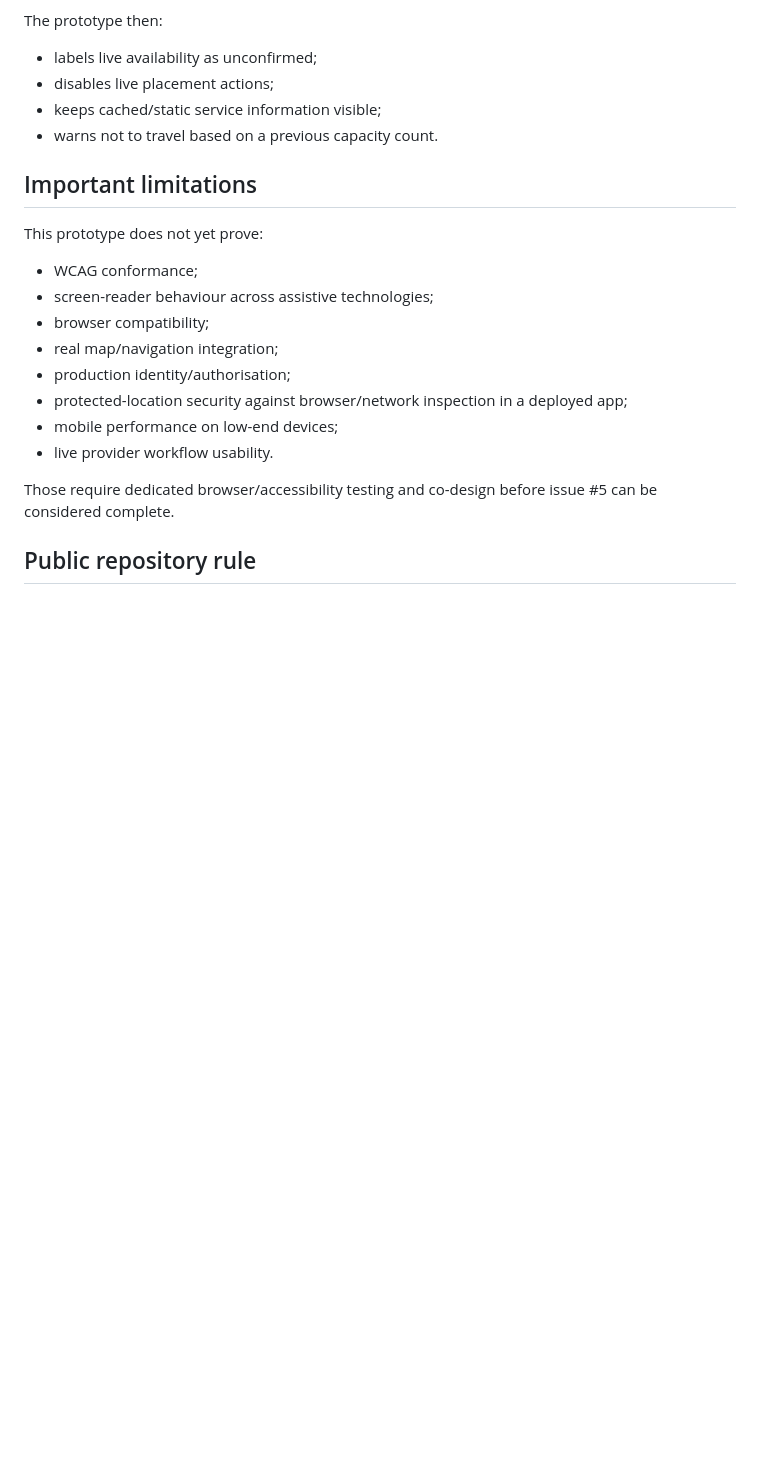
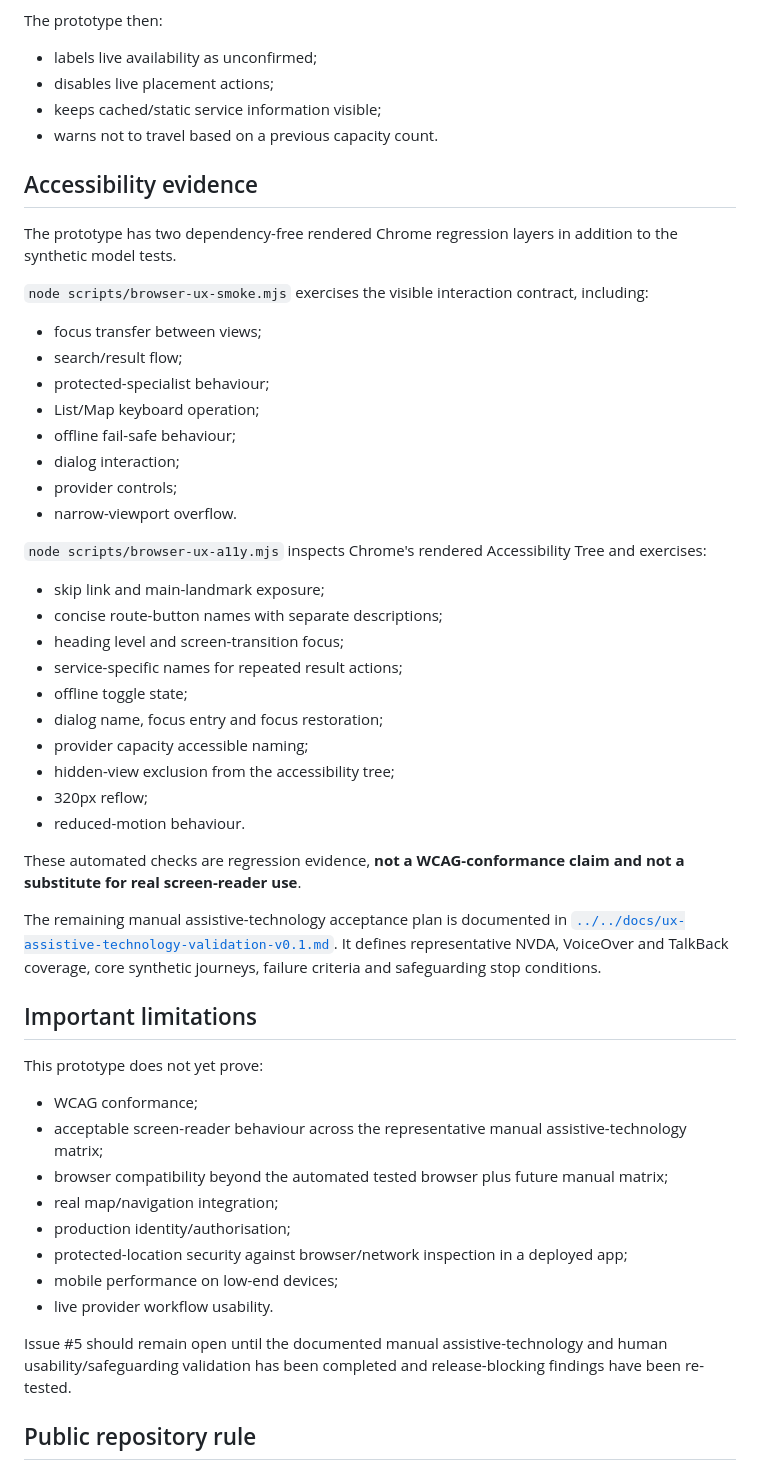
Before and after one commit to DaisyCloverSoftware/safebed, a Markdown page: prototype/ux/README.md, the part around the change. Rendered like a GitHub page; blank space fills up the shorter version.

Commit message:
docs: describe automated and manual accessibility evidence

```diff
--- a/prototype/ux/README.md
+++ b/prototype/ux/README.md
@@ -71,20 +71,52 @@ The prototype then:
 - keeps cached/static service information visible;
 - warns not to travel based on a previous capacity count.
 
+## Accessibility evidence
+
+The prototype has two dependency-free rendered Chrome regression layers in addition to the synthetic model tests.
+
+`node scripts/browser-ux-smoke.mjs` exercises the visible interaction contract, including:
+
+- focus transfer between views;
+- search/result flow;
+- protected-specialist behaviour;
+- List/Map keyboard operation;
+- offline fail-safe behaviour;
+- dialog interaction;
+- provider controls;
+- narrow-viewport overflow.
+
+`node scripts/browser-ux-a11y.mjs` inspects Chrome's rendered Accessibility Tree and exercises:
+
+- skip link and main-landmark exposure;
+- concise route-button names with separate descriptions;
+- heading level and screen-transition focus;
+- service-specific names for repeated result actions;
+- offline toggle state;
+- dialog name, focus entry and focus restoration;
+- provider capacity accessible naming;
+- hidden-view exclusion from the accessibility tree;
+- 320px reflow;
+- reduced-motion behaviour.
+
+These automated checks are regression evidence, **not a WCAG-conformance claim and not a substitute for real screen-reader use**.
+
+The remaining manual assistive-technology acceptance plan is documented in [`../../docs/ux-assistive-technology-validation-v0.1.md`](../../docs/ux-assistive-technology-validation-v0.1.md). It defines representative NVDA, VoiceOver and TalkBack coverage, core synthetic journeys, failure criteria and safeguarding stop conditions.
+
 ## Important limitations
 
 This prototype does not yet prove:
 
 - WCAG conformance;
-- screen-reader behaviour across assistive technologies;
-- browser compatibility;
+- acceptable screen-reader behaviour across the representative manual assistive-technology matrix;
+- browser compatibility beyond the automated tested browser plus future manual matrix;
 - real map/navigation integration;
 - production identity/authorisation;
 - protected-location security against browser/network inspection in a deployed app;
 - mobile performance on low-end devices;
 - live provider workflow usability.
 
-Those require dedicated browser/accessibility testing and co-design before issue #5 can be considered complete.
+Issue #5 should remain open until the documented manual assistive-technology and human usability/safeguarding validation has been completed and release-blocking findings have been re-tested.
 
 ## Public repository rule
 
```
